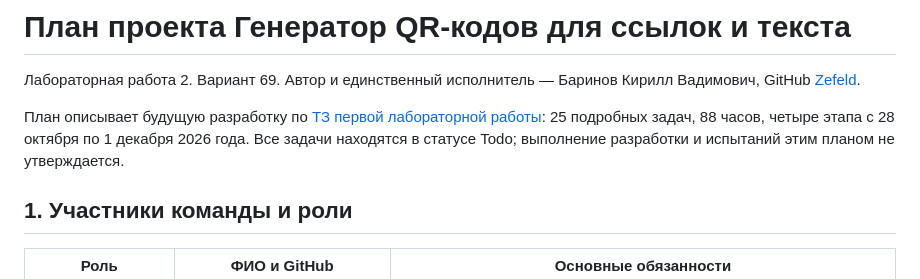
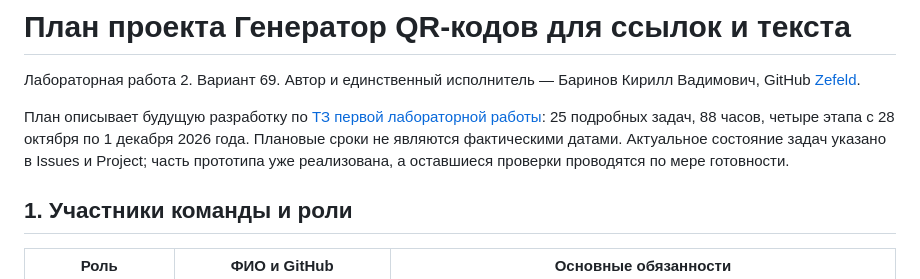
Before and after one commit to Zefeld/qr-code-generator-srs, a Markdown page: wiki/План-проекта.md, the part around the change. Rendered like a GitHub page.

Commit message:
docs: clarify current plan status

```diff
--- a/wiki/План-проекта.md
+++ b/wiki/План-проекта.md
@@ -2,7 +2,7 @@
 
 Лабораторная работа 2. Вариант 69. Автор и единственный исполнитель — Баринов Кирилл Вадимович, GitHub [Zefeld](https://github.com/Zefeld).
 
-План описывает будущую разработку по [ТЗ первой лабораторной работы](https://github.com/Zefeld/qr-code-generator-srs/wiki/Техническое-задание): 25 подробных задач, 88 часов, четыре этапа с 28 октября по 1 декабря 2026 года. Все задачи находятся в статусе Todo; выполнение разработки и испытаний этим планом не утверждается.
+План описывает будущую разработку по [ТЗ первой лабораторной работы](https://github.com/Zefeld/qr-code-generator-srs/wiki/Техническое-задание): 25 подробных задач, 88 часов, четыре этапа с 28 октября по 1 декабря 2026 года. Плановые сроки не являются фактическими датами. Актуальное состояние задач указано в Issues и Project; часть прототипа уже реализована, а оставшиеся проверки проводятся по мере готовности.
 
 ## 1. Участники команды и роли
 
```
